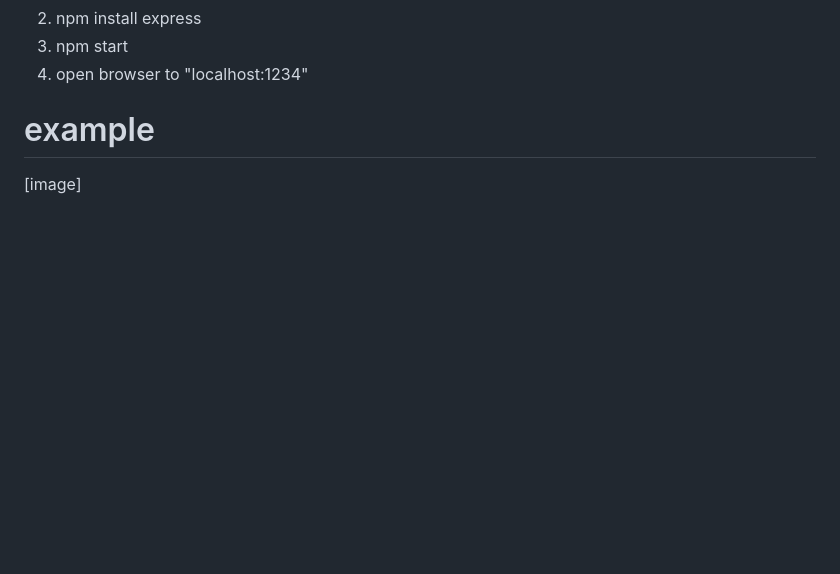
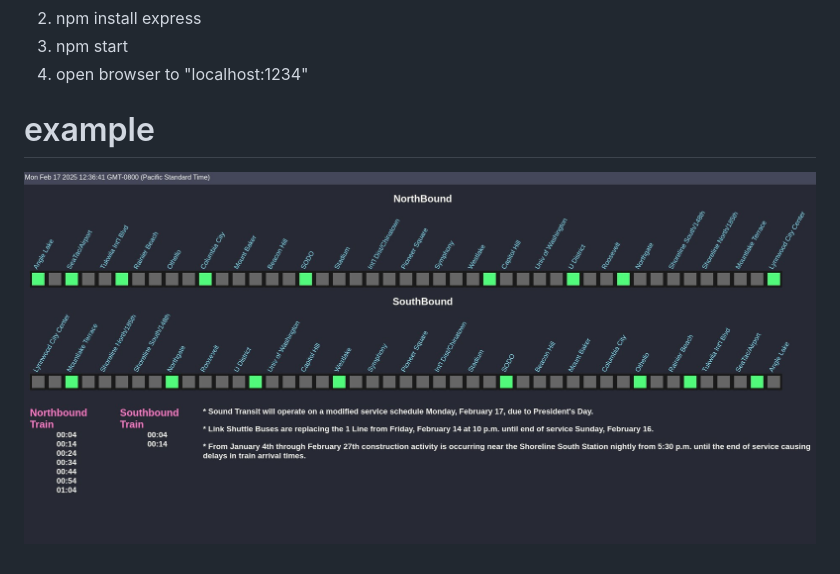
Before and after one commit to tosuzu1/st-lightRail-map, a Markdown page: README.md, the part around the change. Rendered like a GitHub page; pictures changed too: screenShot/example.png (added); blank space fills up the shorter version.

Commit message:
readme update, maybe script

```diff
--- a/README.md
+++ b/README.md
@@ -13,4 +13,4 @@ Once you obtain a api key you then need to make a .env file in root and fill it
 4. open browser to "localhost:1234"
 
 # example
-[image]
+![alt text](./screenShot/example.png)
```
Also changed, not shown: 2 other files.
